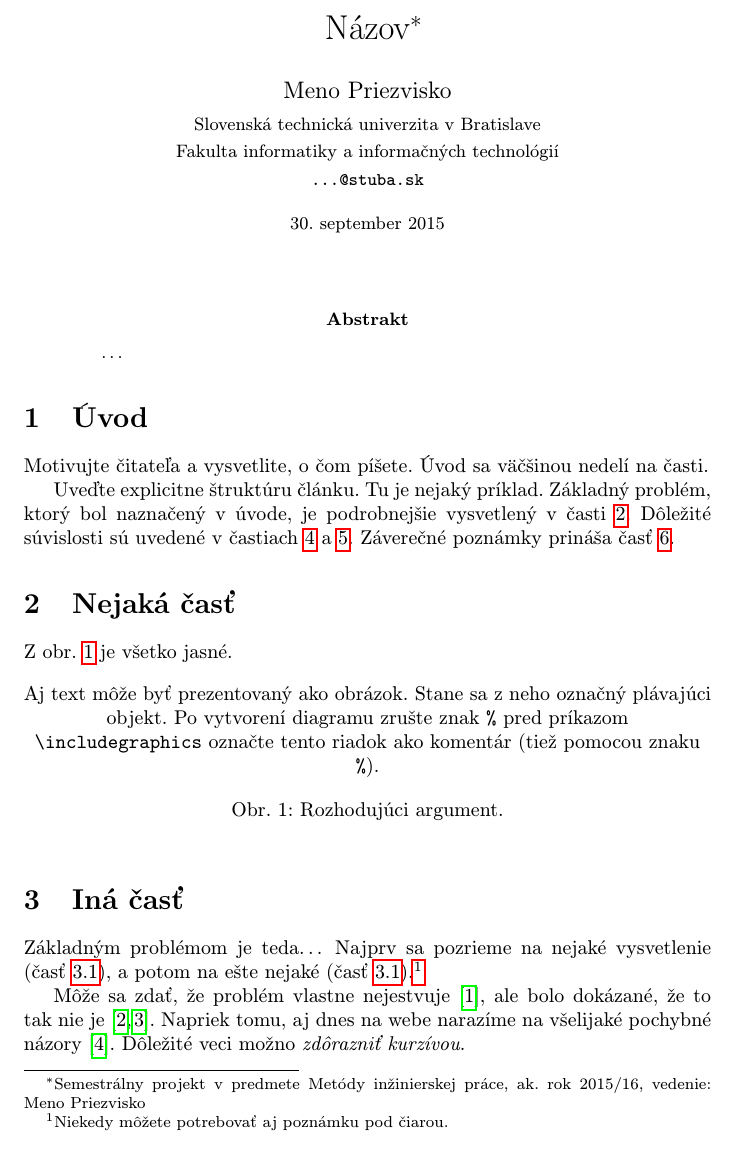
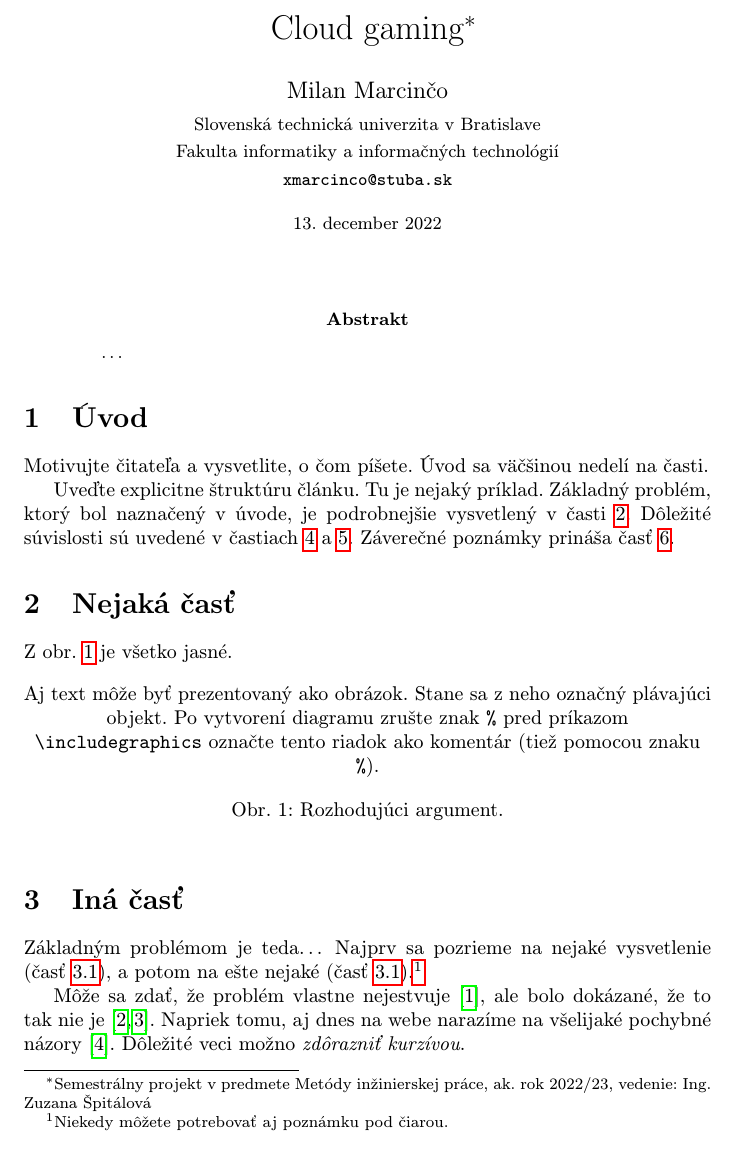
Before and after one commit to milanmarcinco/mip, a LaTeX paper (clanok.tex): part of page 1 of 2, cut at the place of the change. Compiled offline with pdfLaTeX.

Commit message:
Prepare article template

```diff
--- a/clanok.tex
+++ b/clanok.tex
@@ -15,15 +15,15 @@
 
 \pagestyle{headings}
 
-\title{Názov\thanks{Semestrálny projekt v predmete Metódy inžinierskej práce, ak. rok 2015/16, vedenie: Meno Priezvisko}} % meno a priezvisko vyučujúceho na cvičeniach
+\title{Cloud gaming\thanks{Semestrálny projekt v predmete Metódy inžinierskej práce, ak. rok 2022/23, vedenie: Ing. Zuzana Špitálová}}
 
-\author{Meno Priezvisko\\[2pt]
+\author{Milan Marcinčo\\[2pt]
 	{\small Slovenská technická univerzita v Bratislave}\\
 	{\small Fakulta informatiky a informačných technológií}\\
-	{\small \texttt{...@stuba.sk}}
+	{\small \texttt{xmarcinco@stuba.sk}}
 	}
 
-\date{\small 30. september 2015} % upravte
+\date{\small 13. december 2022}
 
 
 
```
Also changed, not shown: clanok.tex (1 more changed lines).
